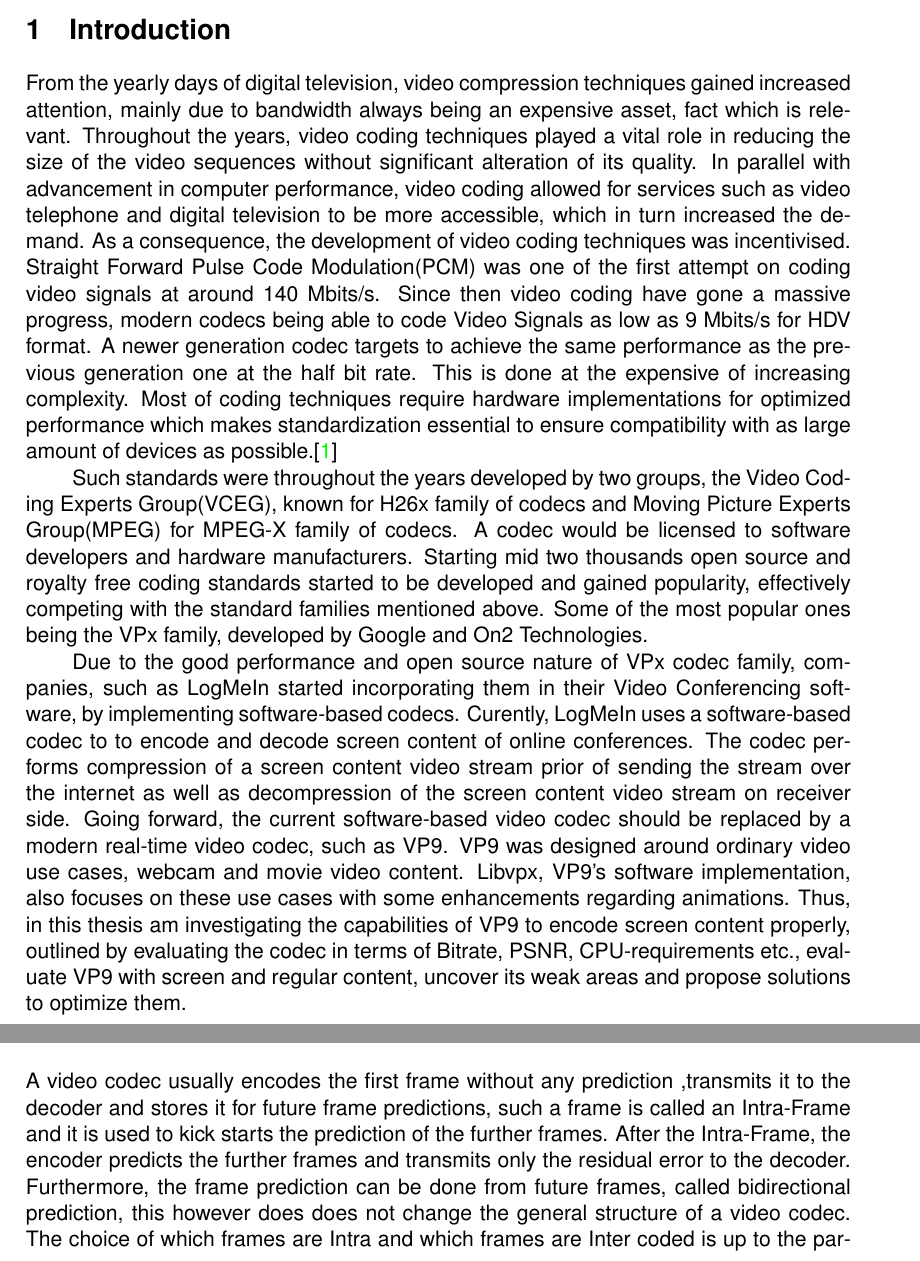
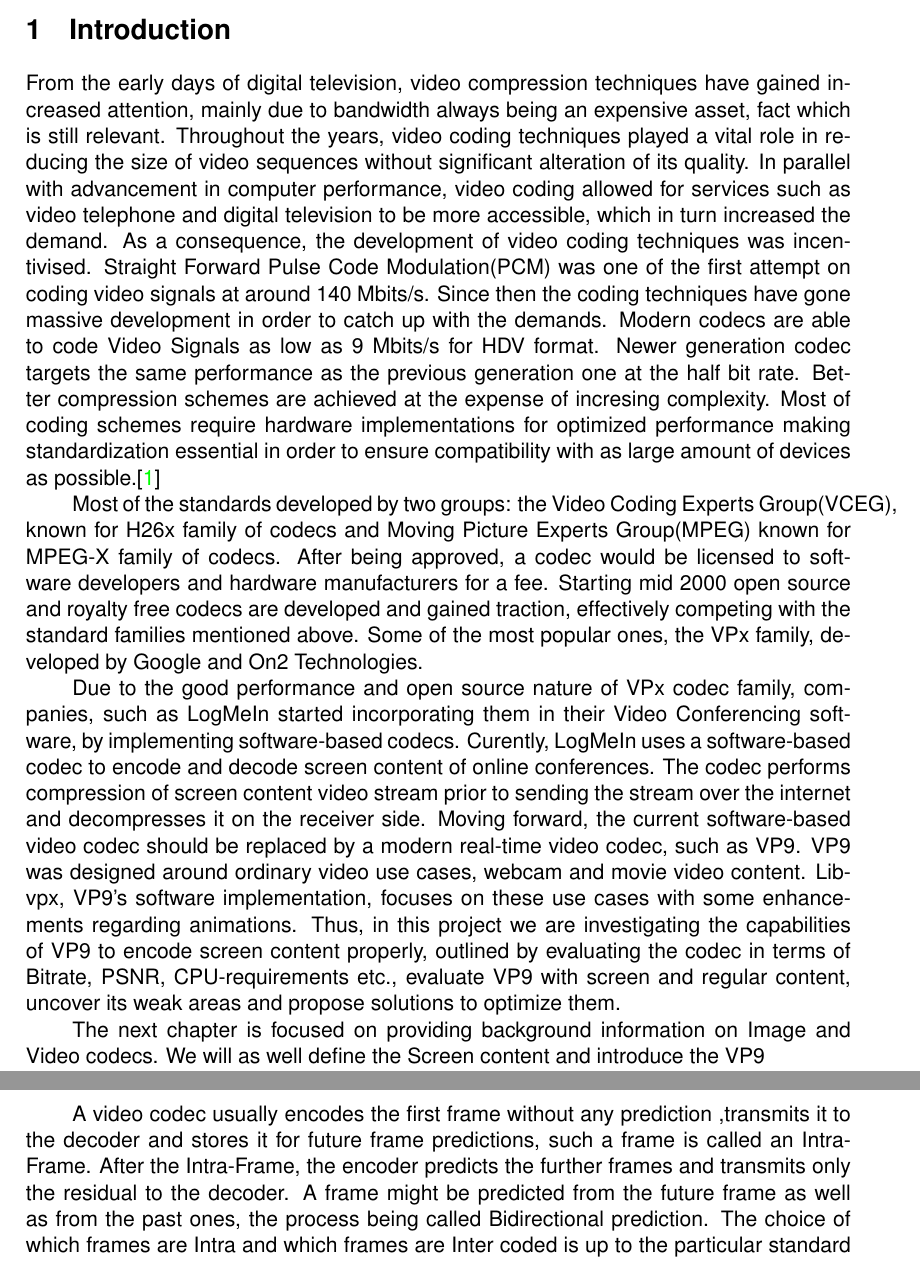
Before and after one commit to petrulupascu/Project, a LaTeX document (source/BSc_Project_Petru_Lupascu.tex): two parts of pages 4 and 7 of 9 before the commit and two parts of pages 4 and 9 of 10 after it, joined at a grey line, cut so that both start at the same text. Compiled offline with pdfLaTeX.

Commit message:
Edited introduction and  video codec subchapter

```diff
--- a/source/BSc_Project_Petru_Lupascu.tex
+++ b/source/BSc_Project_Petru_Lupascu.tex
@@ -129,17 +129,18 @@
 
 \section{Introduction}
 %backstory
-\indent From the yearly days of digital television, video compression techniques gained increased attention, mainly due to bandwidth always being
-an expensive asset, fact which is relevant. Throughout the years, video coding techniques played a vital role in reducing the size of the video sequences without significant
-alteration of its quality. In parallel with advancement in computer performance, video coding allowed for services such as video telephone and digital
+\indent From the early days of digital television, video compression techniques have gained increased attention, mainly due to bandwidth always being
+an expensive asset, fact which is still relevant. Throughout the years, video coding techniques played a vital role in reducing the size of video sequences without significant alteration of its quality. In parallel with advancement in computer performance, video coding allowed for services such as video telephone and digital
 television to be more accessible, which in turn increased the demand. As a consequence, the development of video coding techniques was incentivised.
-Straight Forward Pulse Code Modulation(PCM) was one of the first attempt on coding video signals at around 140 Mbits/s. Since then video coding
-have gone a massive progress, modern codecs being able to code Video Signals as low as 9 Mbits/s for HDV format. A newer generation codec targets
-to achieve the same performance as the previous generation one at the half bit rate. This is done at the expensive of increasing complexity. Most of coding
-techniques require hardware implementations for optimized performance which makes standardization essential to ensure compatibility with as large amount of devices
+Straight Forward Pulse Code Modulation(PCM) was one of the first attempt on coding video signals at around 140 Mbits/s. Since then the coding techniques have gone massive development in order to catch up with the demands. Modern codecs are able to code Video Signals as low as 9 Mbits/s for HDV format. Newer generation codec targets the same performance as the previous generation one at the half bit rate. Better compression schemes are achieved at the expense of incresing complexity. Most of coding schemes require hardware implementations for optimized performance making standardization essential in order to ensure compatibility with as large amount of devices
 as possible.\cite{ghanbari2011standard}\\
-\indent Such standards were throughout the years developed by two groups, the Video Coding Experts Group(VCEG), known for H26x family of codecs and Moving Picture Experts Group(MPEG) for MPEG-X family of codecs. A codec would be licensed to software developers and hardware manufacturers. Starting mid two thousands open source and royalty free coding standards started to be developed and gained popularity, effectively competing with the standard families mentioned above. Some of the most popular ones being the VPx family, developed by Google and On2 Technologies. \\
-\indent Due to the good performance and open source nature of VPx codec family, companies, such as LogMeIn started incorporating them in their Video Conferencing software, by implementing software-based codecs. Curently, LogMeIn uses a software-based codec to to encode and decode screen content of online conferences. The codec performs compression of a screen content video stream prior of sending the stream over the internet as well as decompression of the screen content video stream on receiver side. Going forward, the current software-based video codec should be replaced by a modern real-time video codec, such as VP9. VP9 was designed around ordinary video use cases, webcam and movie video content. Libvpx, VP9’s software implementation, also focuses on these use cases with some enhancements regarding animations. Thus, in this thesis am investigating the capabilities of VP9 to encode screen content properly, outlined by evaluating the codec in terms of Bitrate, PSNR, CPU-requirements etc., evaluate VP9 with screen and regular content, uncover its weak areas and propose solutions to optimize them.
+\indent Most of the standards developed by two groups: the Video Coding Experts Group(VCEG), known for H26x family of codecs and Moving Picture Experts Group(MPEG) known for MPEG-X family of codecs. After being approved, a codec would be licensed to software developers and hardware manufacturers for a fee. Starting mid 2000 open source and royalty free codecs are developed and gained traction, effectively competing with the standard families mentioned above. Some of the most popular ones, the VPx family, developed by Google and On2 Technologies. \\
+\indent Due to the good performance and open source nature of VPx codec family, companies, such as LogMeIn started incorporating them in their Video Conferencing software, by implementing software-based codecs. Curently, LogMeIn uses a software-based codec to encode and decode screen content of online conferences. The codec performs compression of screen content video stream prior to sending the stream over the internet and decompresses it on the receiver side. Moving forward, the current software-based video codec should be replaced by a modern real-time video codec, such as VP9. VP9 was designed around ordinary video use cases, webcam and movie video content. Libvpx, VP9’s software implementation, focuses on these use cases with some enhancements regarding animations. Thus, in this project we are investigating the capabilities of VP9 to encode screen content properly, outlined by evaluating the codec in terms of Bitrate, PSNR, CPU-requirements etc., evaluate VP9 with screen and regular content, uncover its weak areas and propose solutions to optimize them.\\
+\indent The next chapter is focused on providing background information on Image and Video codecs. We will as well define the Screen content and introduce the VP9 \\
+\iffalse
+\indent In the following chapter we will analyse VP9 for screen content in terms of bitrate, PSNR and computation power required and compare it to other modern standards such as High Efficiency Video Coding(H625 or MPEG-H), identifying the shortcoming of VP9.
+\indent Subsequently, in the next chapter,
+\fi
 \newpage
 %image and video signal definition and characteristics
 \section{Background and literature review}
@@ -191,8 +193,9 @@ The non-zero quantized coefficients are being grouped together by the scanning t
   \includegraphics[width=\textwidth]{../figures/f1_codec_block_diagram.pdf}
   \caption{Typical video codec block diagram\cite[p.~44]{richardson2002video}}
   \label{figure:codec_block_diagram}
-\end{figure} \\
-A video codec usually encodes the first frame without any prediction ,transmits it to the decoder and stores it for future frame predictions, such a frame is called an Intra-Frame and it is used to kick starts the prediction of the further frames. After the Intra-Frame, the encoder predicts the further frames and transmits only the residual error to the decoder. Furthermore, the frame prediction can be done from future frames, called bidirectional prediction, this however does does not change the general structure of a video codec. The choice of which frames are Intra and which frames are Inter coded is up to the particular standard and coding scheme w.r.t. the trade off between quality and achieved compression. For example, MPEG-2, encodes the 1st frame as Intra-Frame, which is being used to predict the 4th frame, both of which are used to predict the 2nd and third frames as it's displayed in Figure \ref{figure:mpeg2_frame_sequence}. Such an encoding scheme is called Hybrid Motion Compensated Video Encoding.\\
+\end{figure}
+\clearpage
+\indent A video codec usually encodes the first frame without any prediction ,transmits it to the decoder and stores it for future frame predictions, such a frame is called an Intra-Frame. After the Intra-Frame, the encoder predicts the further frames and transmits only the residual to the decoder. A frame might be predicted from the future frame as well as from the past ones, the process being called Bidirectional prediction. The choice of which frames are Intra and which frames are Inter coded is up to the particular standard and coding scheme taking into account the trade off between quality and achieved compression. For example, MPEG-2, encodes the 1st frame as Intra-Frame, from which it predicts the 4th frame, both of which are used to predict the 2nd and third frames as it's displayed in Figure \ref{figure:mpeg2_frame_sequence}. Such an encoding scheme is called Hybrid Motion Compensated Video Encoding.\\
 \begin{figure}[h]
   \centering
   %\input{../figures/}
```
Also changed, not shown: source/BSc_Project_Petru_Lupascu.tex (25 more changed lines).
